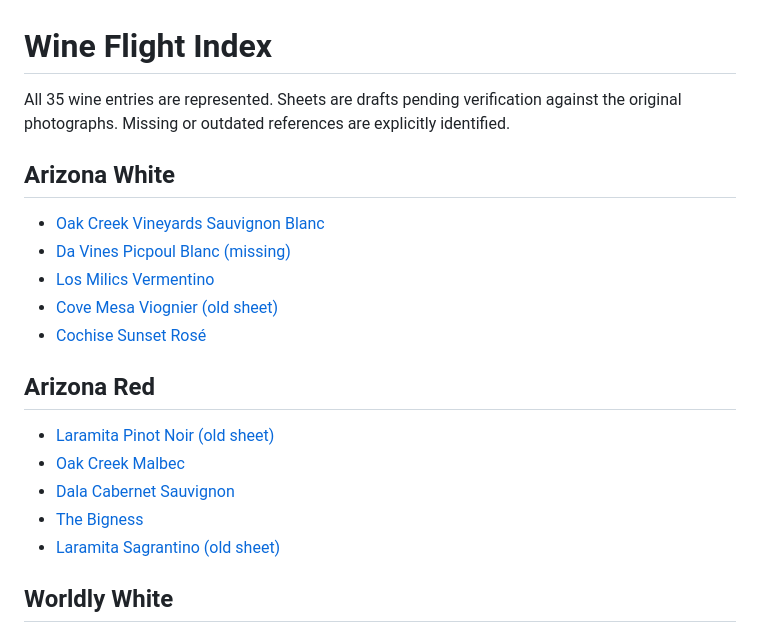
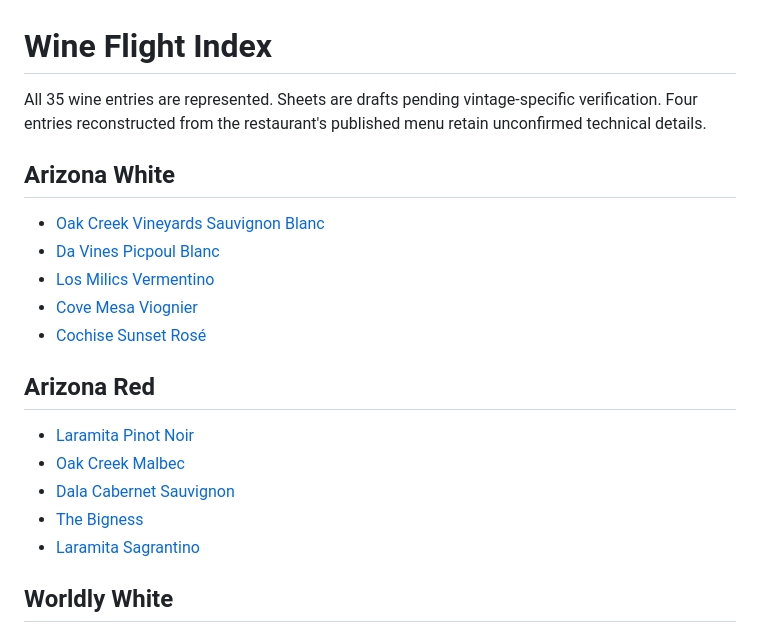
Before and after one commit to vbeffa/art-of-wine, a Markdown page: INDEX.md, the part around the change. Drawn GitHub-style.

Commit message:
Remove obsolete missing/old labels from menu-derived entries

```diff
--- a/INDEX.md
+++ b/INDEX.md
@@ -1,20 +1,20 @@
 # Wine Flight Index
 
-All 35 wine entries are represented. Sheets are drafts pending verification against the original photographs. Missing or outdated references are explicitly identified.
+All 35 wine entries are represented. Sheets are drafts pending vintage-specific verification. Four entries reconstructed from the restaurant's published menu retain unconfirmed technical details.
 
 ## Arizona White
 - [Oak Creek Vineyards Sauvignon Blanc](flights/arizona-white/oak-creek-2023-sauvignon-blanc.md)
-- [Da Vines Picpoul Blanc (missing)](flights/arizona-white/da-vines-picpoul-blanc.md)
+- [Da Vines Picpoul Blanc](flights/arizona-white/da-vines-picpoul-blanc.md)
 - [Los Milics Vermentino](flights/arizona-white/los-milics-2025-vermentino.md)
-- [Cove Mesa Viognier (old sheet)](flights/arizona-white/cove-mesa-viognier.md)
+- [Cove Mesa Viognier](flights/arizona-white/cove-mesa-viognier.md)
 - [Cochise Sunset Rosé](flights/arizona-white/seventeen-sixty-four-2023-cochise-sunset-rose.md)
 
 ## Arizona Red
-- [Laramita Pinot Noir (old sheet)](flights/arizona-red/laramita-pinot-noir.md)
+- [Laramita Pinot Noir](flights/arizona-red/laramita-pinot-noir.md)
 - [Oak Creek Malbec](flights/arizona-red/oak-creek-2023-malbec.md)
 - [Dala Cabernet Sauvignon](flights/arizona-red/arizona-stronghold-2023-dala-cabernet-sauvignon.md)
 - [The Bigness](flights/arizona-red/chateau-tumbleweed-2023-the-bigness.md)
-- [Laramita Sagrantino (old sheet)](flights/arizona-red/laramita-sagrantino.md)
+- [Laramita Sagrantino](flights/arizona-red/laramita-sagrantino.md)
 
 ## Worldly White
 - [Trivento White Malbec](flights/worldly-white/trivento-reserve-white-malbec.md)
```
